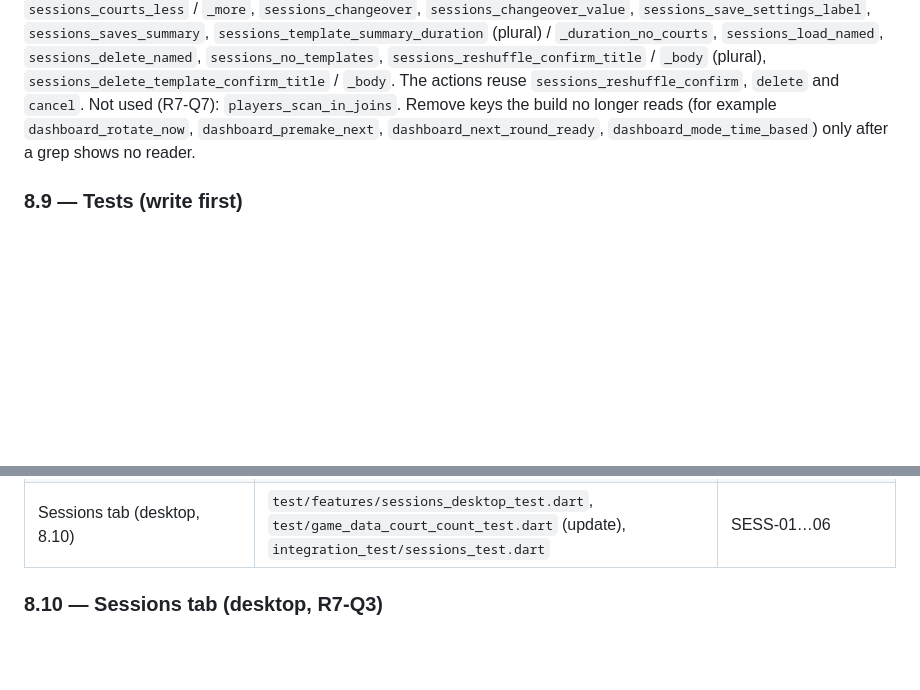
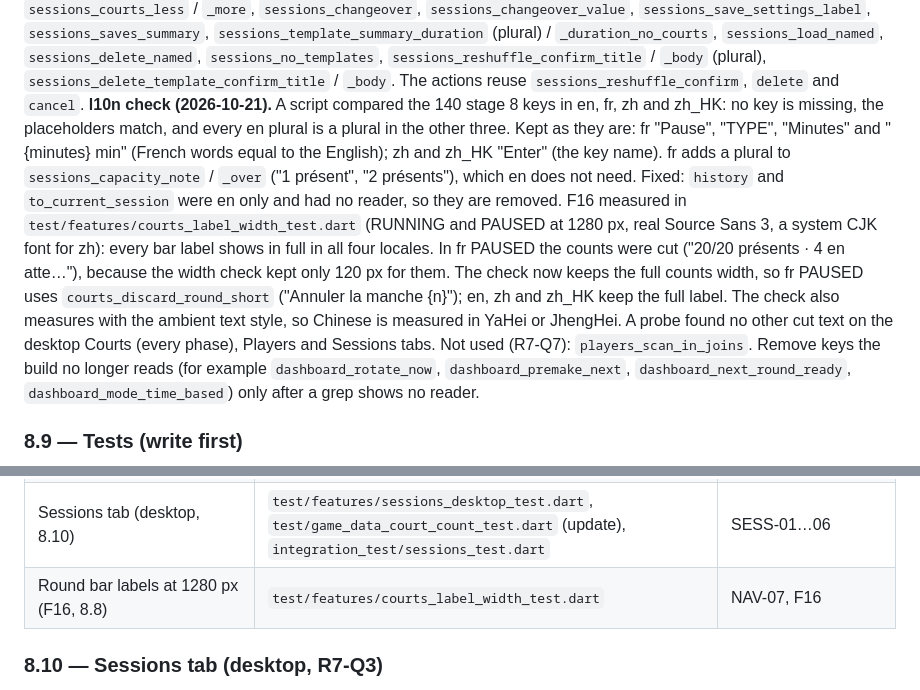
Before and after one commit to nhanhuynh296/good-bad-board, a Markdown page: UX-Redesign/IMPLEMENTATION.md, 2 parts joined by grey strips. Rendered like a GitHub page; blank space fills up the shorter version.

Commit message:
docs(l10n): record the stage 8 l10n check
Record the key audit in en, fr, zh and zh_HK, the F16 width result
and the counts fix in IMPLEMENTATION 8.8, and add the width test to
8.9.

Co-Authored-By: Claude Opus 5.5 (1M context) <noreply@anthropic.com>
Claude-Session: https://claude.ai/code/session_011R5V8b1A4Q3R3oXtzEKt4R

```diff
--- a/UX-Redesign/IMPLEMENTATION.md
+++ b/UX-Redesign/IMPLEMENTATION.md
@@ -1699,6 +1699,20 @@ As built for Sessions (8.10): `sessions_round_settings`, `sessions_round_duratio
 `_duration_no_courts`, `sessions_load_named`, `sessions_delete_named`, `sessions_no_templates`,
 `sessions_reshuffle_confirm_title` / `_body` (plural), `sessions_delete_template_confirm_title`
 / `_body`. The actions reuse `sessions_reshuffle_confirm`, `delete` and `cancel`.
+**l10n check (2026-10-21).** A script compared the 140 stage 8 keys in en, fr, zh and zh_HK:
+no key is missing, the placeholders match, and every en plural is a plural in the other three.
+Kept as they are: fr "Pause", "TYPE", "Minutes" and "{minutes} min" (French words equal to the
+English); zh and zh_HK "Enter" (the key name). fr adds a plural to
+`sessions_capacity_note` / `_over` ("1 présent", "2 présents"), which en does not need.
+Fixed: `history` and `to_current_session` were en only and had no reader, so they are removed.
+F16 measured in `test/features/courts_label_width_test.dart` (RUNNING and PAUSED at 1280 px,
+real Source Sans 3, a system CJK font for zh): every bar label shows in full in all four
+locales. In fr PAUSED the counts were cut ("20/20 présents · 4 en atte…"), because the width
+check kept only 120 px for them. The check now keeps the full counts width, so fr PAUSED uses
+`courts_discard_round_short` ("Annuler la manche {n}"); en, zh and zh_HK keep the full label.
+The check also measures with the ambient text style, so Chinese is measured in YaHei or
+JhengHei. A probe found no other cut text on the desktop Courts (every phase), Players and
+Sessions tabs.
 Not used (R7-Q7): `players_scan_in_joins`. Remove keys the build no longer reads (for example
 `dashboard_rotate_now`, `dashboard_premake_next`, `dashboard_next_round_ready`,
 `dashboard_mode_time_based`) only after a grep shows no reader.
@@ -1723,6 +1737,7 @@ Not used (R7-Q7): `players_scan_in_joins`. Remove keys the build no longer reads
 | Layout fit | `test/features/dashboard_four_courts_fit_test.dart` (update) | NAV-07 |
 | Contrast | `test/design/contrast_test.dart` | ARCHITECTURE §1.1 |
 | Sessions tab (desktop, 8.10) | `test/features/sessions_desktop_test.dart`, `test/game_data_court_count_test.dart` (update), `integration_test/sessions_test.dart` | SESS-01…06 |
+| Round bar labels at 1280 px (F16, 8.8) | `test/features/courts_label_width_test.dart` | NAV-07, F16 |
 
 ### 8.10 — Sessions tab (desktop, R7-Q3)
 Built 2026-10-21 from the canvas board "Sessions" (R7-Q3: no approval needed; Nathan fixes it
```
